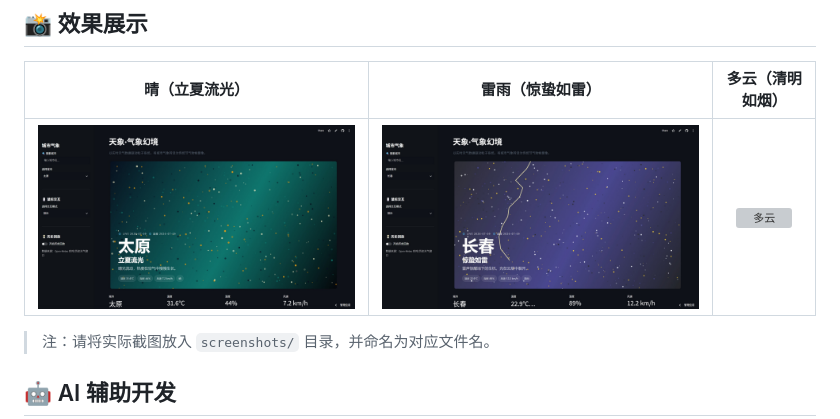
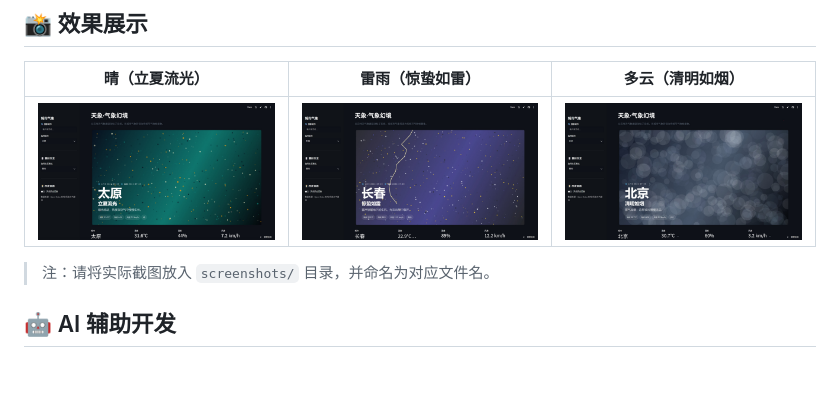
Before and after one commit to Drime-A202/weather-seasonal-particles, a Markdown page: README.md, the part around the change. Rendered like a GitHub page; blank space fills up the shorter version; grey boxes are pictures that could not be loaded.

```diff
--- a/README.md
+++ b/README.md
@@ -163,7 +163,7 @@ weather-seasonal-particles/
 
 |  晴（立夏流光） | 雷雨（惊蛰如雷） | 多云（清明如烟） |
 | :---: | :---: | :---: |
-| ![晴](screenshots/sunny.jpg) | ![雷雨](screenshots/thunder.jpg) | ![多云](screenshots/somg.jpg) |
+| ![晴](screenshots/sunny.jpg) | ![雷雨](screenshots/thunder.jpg) | ![多云](screenshots/smog.jpg) |
 
 > 注：请将实际截图放入 `screenshots/` 目录，并命名为对应文件名。
 
```
